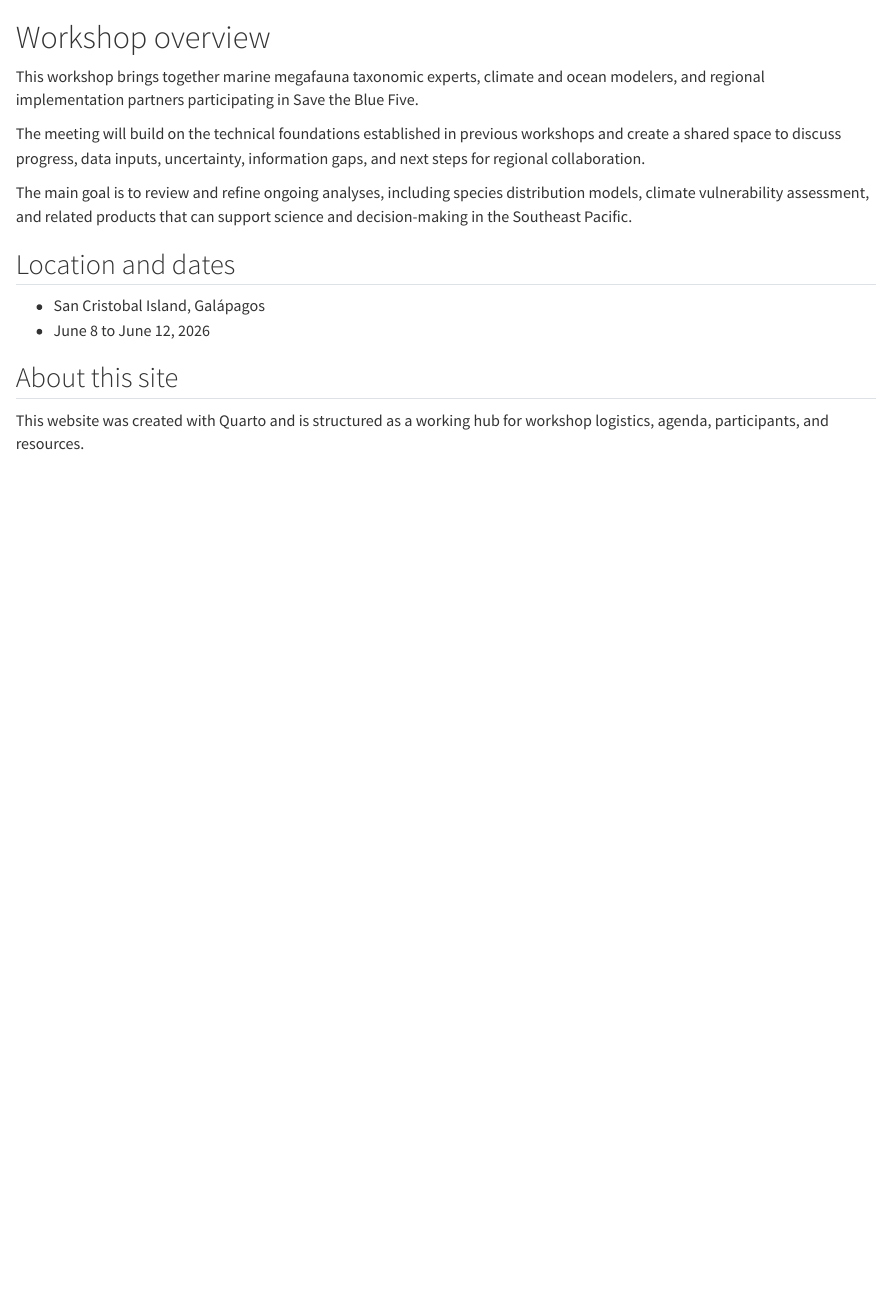
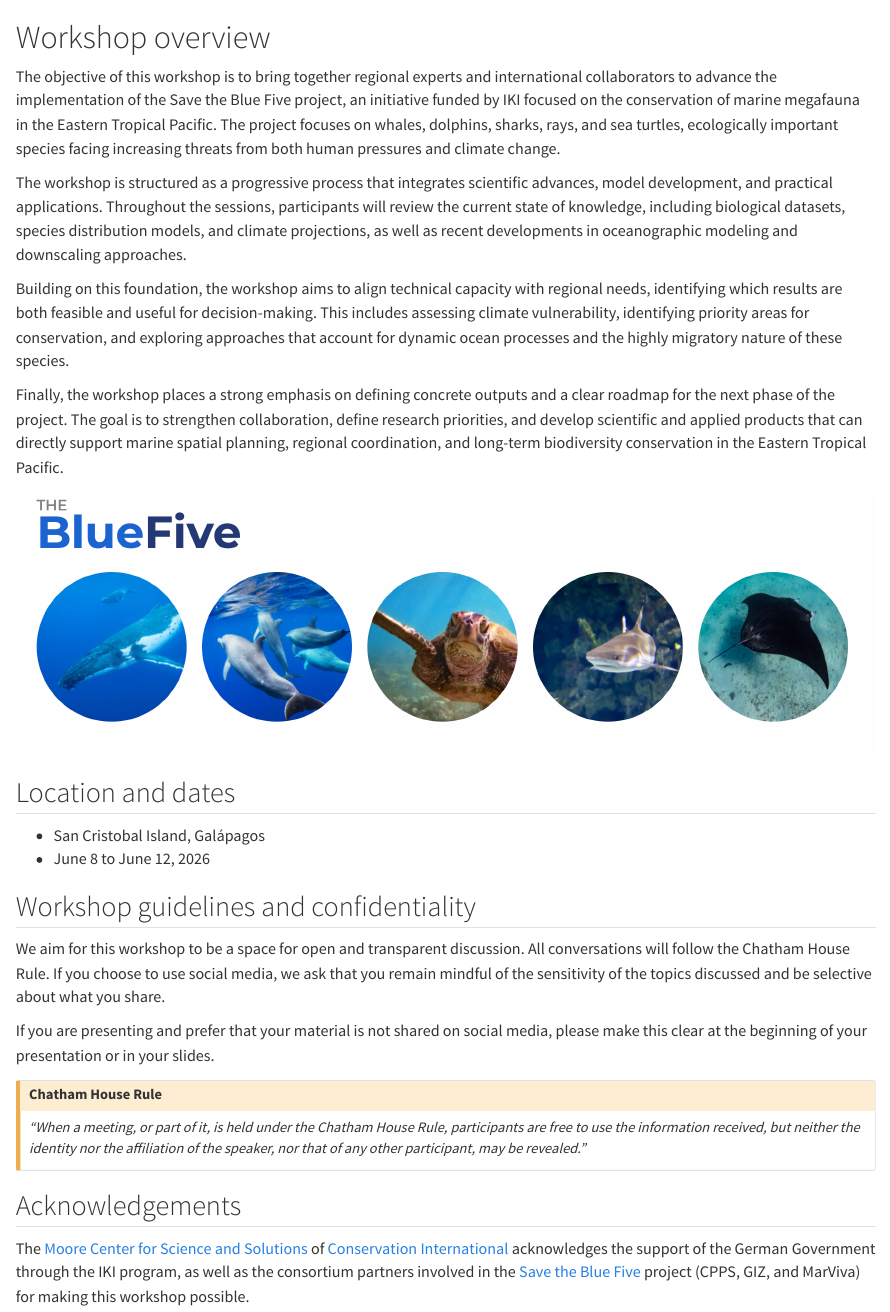
Before and after one commit to IsaakBM/megafauna_sdm_climate_workshop2026, a Quarto document (01_home.qmd): the page in a window 1100 px wide, from its top. Rendered offline with R 4.5, knitr and Pandoc in place of Quarto, with nearby package versions.

Commit message:
Update homepage content and navbar labels
Expand workshop homepage with a more detailed project overview, objectives, and roadmap; add cover image include, workshop guidelines including a Chatham House Rule callout, and acknowledgements. Also update site navigation labels in _quarto.yml to use emoji-enhanced titles (Home, Agenda, Participants, Logistics, Resources) for clearer UX. Files changed: 01_home.qmd, _quarto.yml.

````diff
--- a/01_home.qmd
+++ b/01_home.qmd
@@ -3,17 +3,33 @@
 
 # Workshop overview
 
-This workshop brings together marine megafauna taxonomic experts, climate and ocean modelers, and regional implementation partners participating in Save the Blue Five.
+The objective of this workshop is to bring together regional experts and international collaborators to advance the implementation of the Save the Blue Five project, an initiative funded by IKI focused on the conservation of marine megafauna in the Eastern Tropical Pacific. The project focuses on whales, dolphins, sharks, rays, and sea turtles, ecologically important species facing increasing threats from both human pressures and climate change.
 
-The meeting will build on the technical foundations established in previous workshops and create a shared space to discuss progress, data inputs, uncertainty, information gaps, and next steps for regional collaboration.
+The workshop is structured as a progressive process that integrates scientific advances, model development, and practical applications. Throughout the sessions, participants will review the current state of knowledge, including biological datasets, species distribution models, and climate projections, as well as recent developments in oceanographic modeling and downscaling approaches.
 
-The main goal is to review and refine ongoing analyses, including species distribution models, climate vulnerability assessment, and related products that can support science and decision-making in the Southeast Pacific.
+Building on this foundation, the workshop aims to align technical capacity with regional needs, identifying which results are both feasible and useful for decision-making. This includes assessing climate vulnerability, identifying priority areas for conservation, and exploring approaches that account for dynamic ocean processes and the highly migratory nature of these species.
+
+Finally, the workshop places a strong emphasis on defining concrete outputs and a clear roadmap for the next phase of the project. The goal is to strengthen collaboration, define research priorities, and develop scientific and applied products that can directly support marine spatial planning, regional coordination, and long-term biodiversity conservation in the Eastern Tropical Pacific.
+
+```{r, out.width = "100%", echo = FALSE}
+  knitr::include_graphics("images/cover.png")
+```
 
 ## Location and dates
 
 - San Cristobal Island, Galápagos
 - June 8 to June 12, 2026
 
-## About this site
+## Workshop guidelines and confidentiality
 
-This website was created with Quarto and is structured as a working hub for workshop logistics, agenda, participants, and resources.
+We aim for this workshop to be a space for open and transparent discussion. All conversations will follow the Chatham House Rule. If you choose to use social media, we ask that you remain mindful of the sensitivity of the topics discussed and be selective about what you share.
+
+If you are presenting and prefer that your material is not shared on social media, please make this clear at the beginning of your presentation or in your slides.
+
+::: {.callout-caution collapse="true" title="Chatham House Rule"}
+*"When a meeting, or part of it, is held under the Chatham House Rule, participants are free to use the information received, but neither the identity nor the affiliation of the speaker, nor that of any other participant, may be revealed."*
+:::
+
+## Acknowledgements
+
+The [Moore Center for Science and Solutions](https://www.conservation.org/about/betty-and-gordon-moore-center-for-science-and-solutions) of [Conservation International](https://www.conservation.org/) acknowledges the support of the German Government through the IKI program, as well as the consortium partners involved in the [Save the Blue Five](https://savethebluefive.net/) project (CPPS, GIZ, and MarViva) for making this workshop possible.
--- a/_quarto.yml
+++ b/_quarto.yml
@@ -6,15 +6,15 @@ website:
   title: "Marine Megafauna and Climate Modeling Workshop – SB5"
   navbar:
     left:
-      - text: "Home"
+      - text: "🏠 Home"
         file: 01_home.qmd
-      - text: "Agenda"
+      - text: "📅 Agenda"
         file: agenda/index.qmd
-      - text: "Participants"
+      - text: "👥 Participants"
         file: participants/01_participants.qmd
-      - text: "Logistics"
+      - text: "📍 Logistics"
         file: logistics/01_logistics.qmd
-      - text: "Resources"
+      - text: "📁 Resources"
         file: resources/materials.qmd
 
   sidebar:
````
